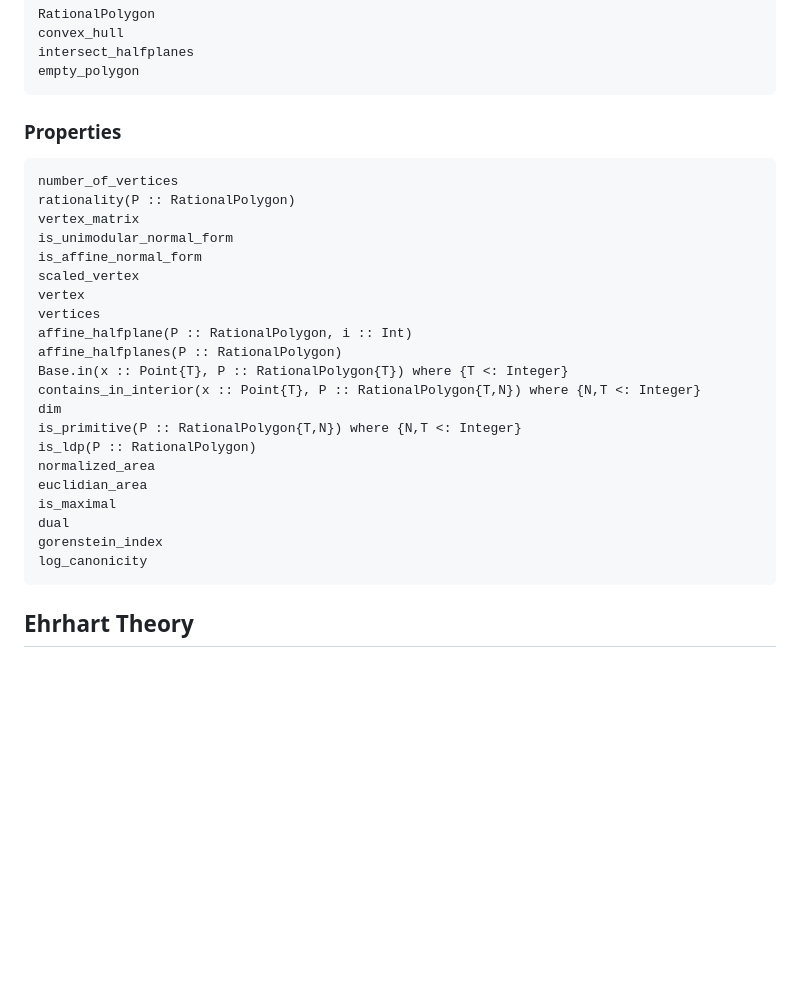
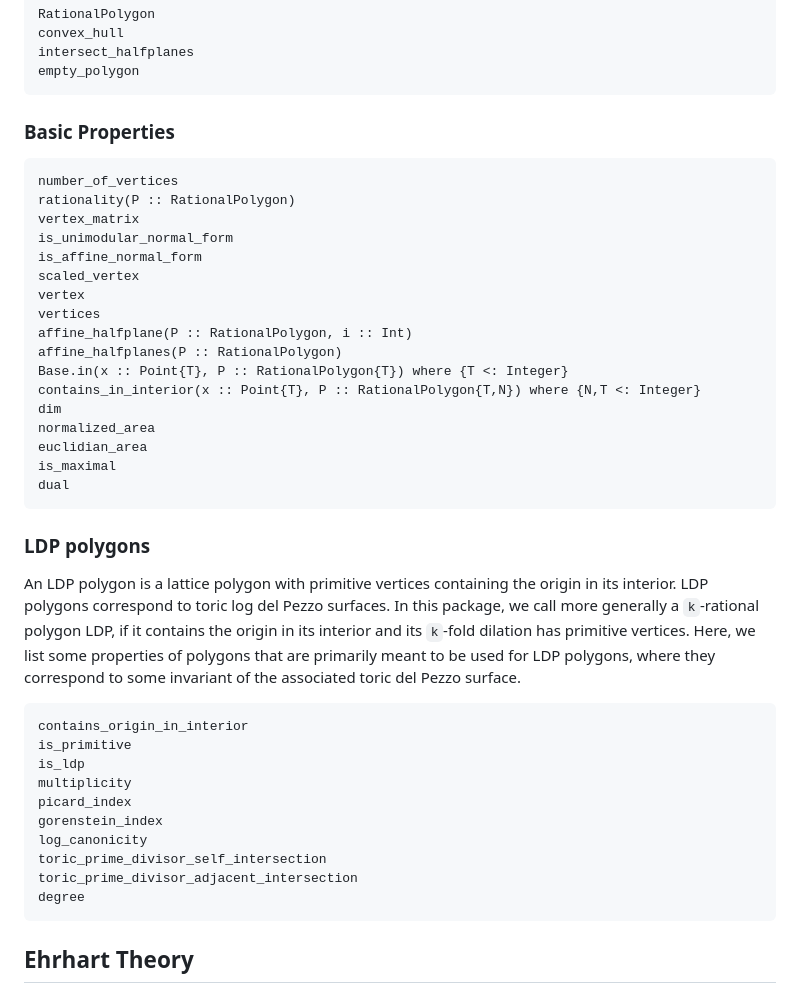
Before and after one commit to justus-springer/RationalPolygons.jl, a Markdown page: docs/src/polygons.md, the part around the change. Rendered like a GitHub page; blank space fills up the shorter version.

Commit message:
add documentation

````diff
--- a/docs/src/polygons.md
+++ b/docs/src/polygons.md
@@ -49,7 +49,7 @@ intersect_halfplanes
 empty_polygon
 ```
 
-### Properties
+### Basic Properties
 
 ```@docs
 number_of_vertices
@@ -65,14 +65,33 @@ affine_halfplanes(P :: RationalPolygon)
 Base.in(x :: Point{T}, P :: RationalPolygon{T}) where {T <: Integer}
 contains_in_interior(x :: Point{T}, P :: RationalPolygon{T,N}) where {N,T <: Integer}
 dim
-is_primitive(P :: RationalPolygon{T,N}) where {N,T <: Integer}
-is_ldp(P :: RationalPolygon)
 normalized_area
 euclidian_area
 is_maximal
 dual
+```
+
+### LDP polygons
+
+An LDP polygon is a lattice polygon with primitive vertices containing the
+origin in its interior. LDP polygons correspond to toric log del Pezzo
+surfaces. In this package, we call more generally a `k`-rational polygon LDP,
+if it contains the origin in its interior and its `k`-fold dilation has
+primitive vertices. Here, we list some properties of polygons that are
+primarily meant to be used for LDP polygons, where they correspond to some
+invariant of the associated toric del Pezzo surface.
+
+```@docs
+contains_origin_in_interior
+is_primitive
+is_ldp
+multiplicity
+picard_index
 gorenstein_index
 log_canonicity
+toric_prime_divisor_self_intersection
+toric_prime_divisor_adjacent_intersection
+degree
 ```
 
 ## Ehrhart Theory
````
